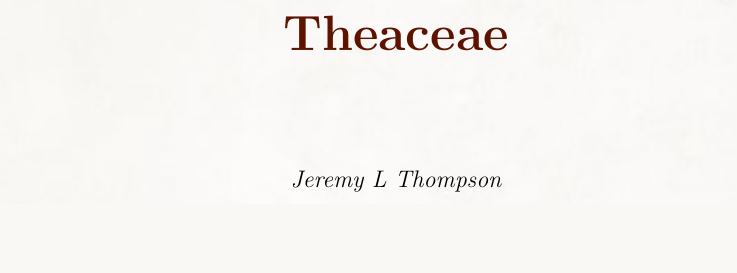
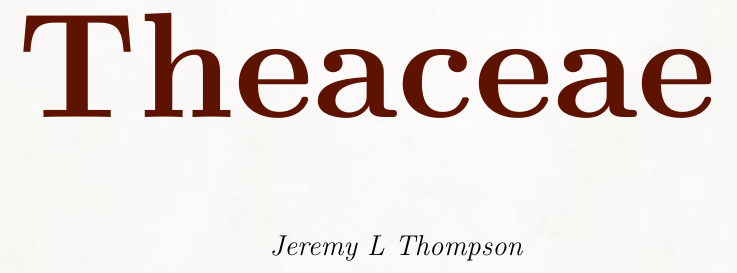
Before and after one commit to Eudicods/Theaceae, a LaTeX book (source/Module.tex): part of page 1 of 12, cut so that both start at the same text, the shorter picture padded with empty space. Compiled offline with pdfLaTeX.

Commit message:
clean up title page

```diff
--- a/source/Module.tex
+++ b/source/Module.tex
@@ -91,5 +93,5 @@
 \vspace{2cm}
-{\large\itshape Jeremy L Thompson}
+{\Large\itshape Jeremy L Thompson}
 
 \end{titlepage}
 \thispagestyle{empty}
```
Also changed, not shown: source/Module.pdf, source/Module.tex (4 more changed lines).
